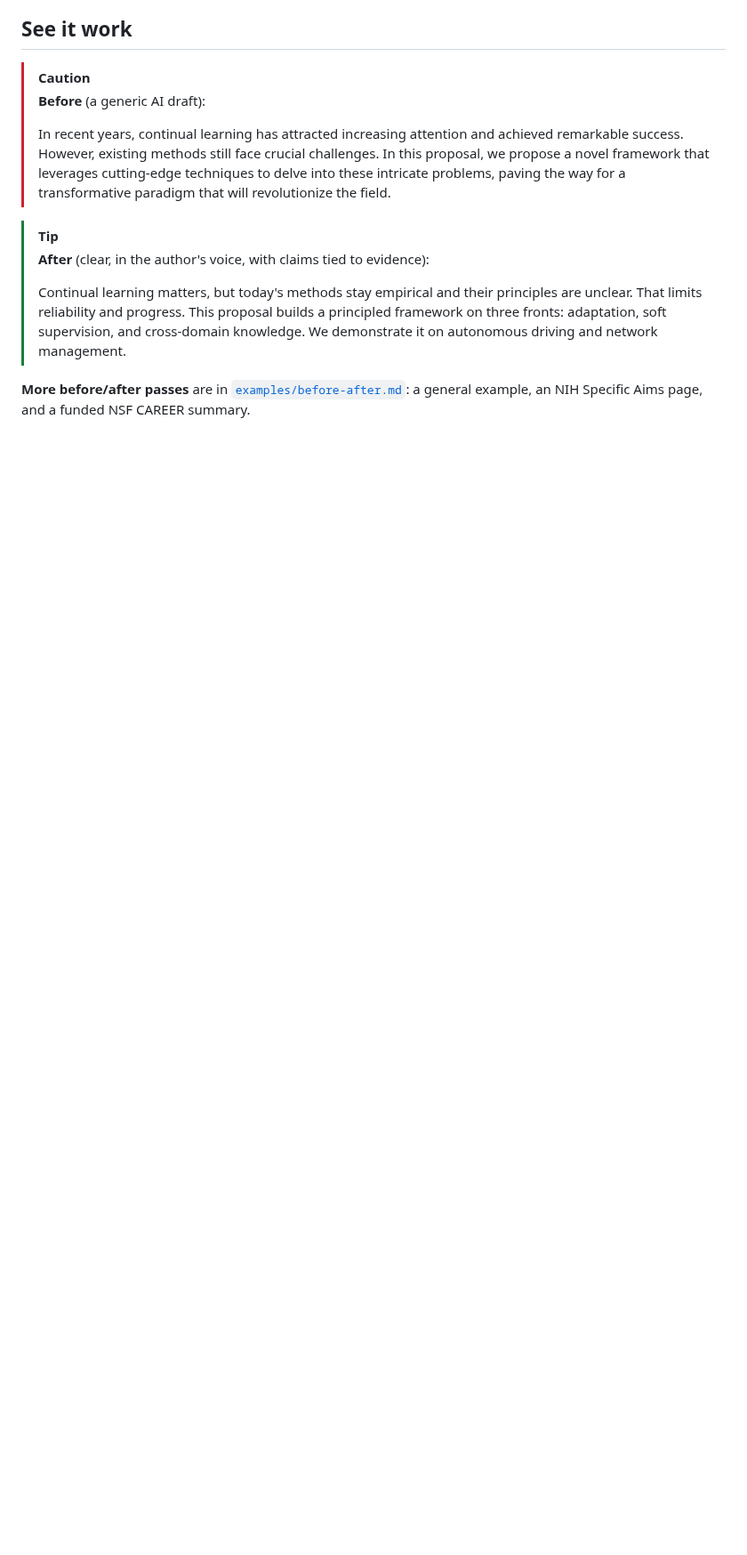
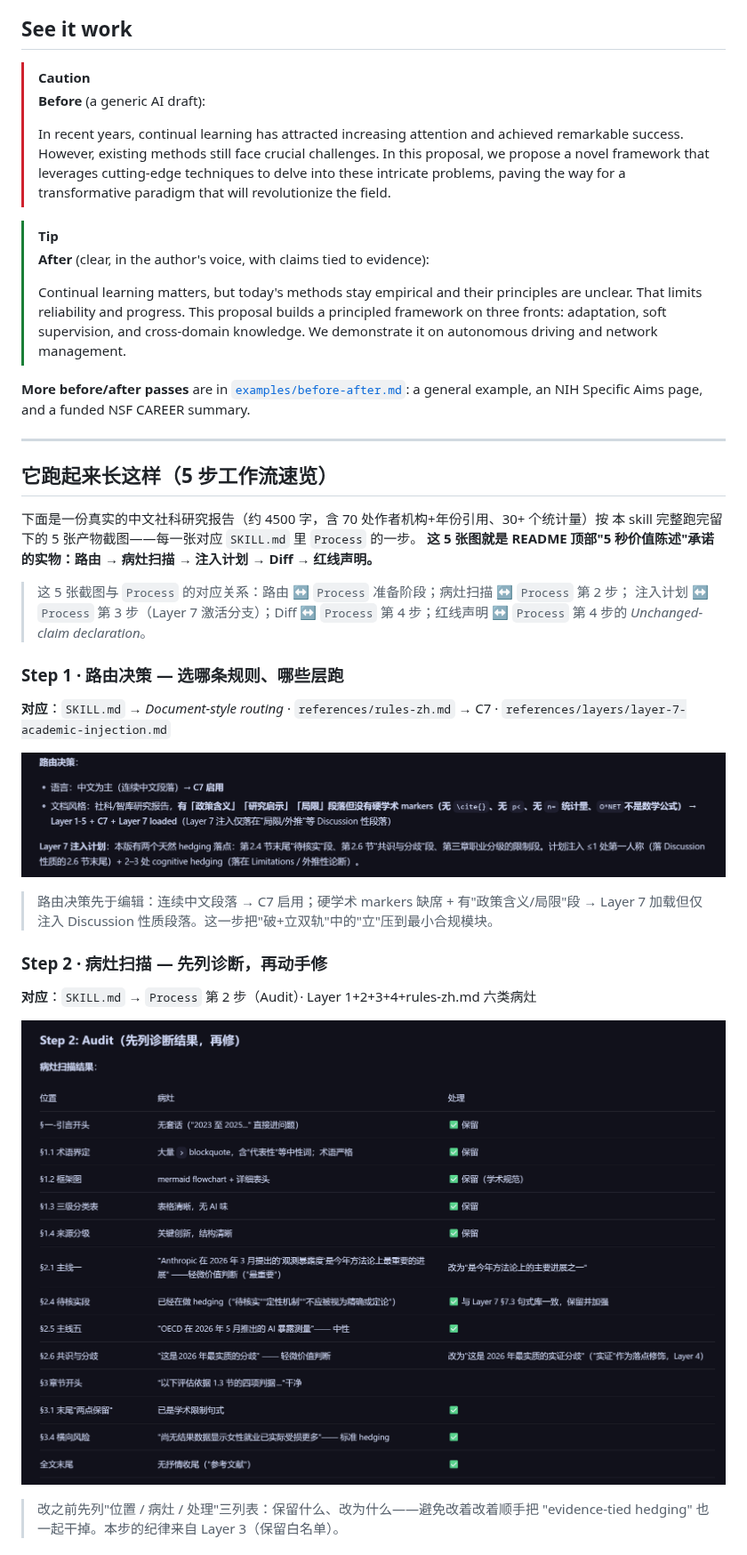
Before and after one commit to jefeerzhang/academic-humanizer-zh, a Markdown page: README.md, the part around one of its changes. Shown at 89% size. GitHub-like rendering; pictures changed too: assets/workflow/01-routing.png (added), assets/workflow/02-audit.png (added); blank space fills up the shorter version.

```diff
--- a/README.md
+++ b/README.md
@@ -62,3 +62,33 @@ disclosure policy of the venue you submit to.
 
 **More before/after passes** are in [`examples/before-after.md`](examples/before-after.md): a general
 example, an NIH Specific Aims page, and a funded NSF CAREER summary.
+
+---
+
+## 它跑起来长这样（5 步工作流速览）
+
+下面是一份真实的中文社科研究报告（约 4500 字，含 70 处作者机构+年份引用、30+ 个统计量）按
+本 skill 完整跑完留下的 5 张产物截图——每一张对应 `SKILL.md` 里 `Process` 的一步。
+**这 5 张图就是 README 顶部"5 秒价值陈述"承诺的实物：路由 → 病灶扫描 → 注入计划 →
+Diff → 红线声明。**
+
+> 这 5 张截图与 `Process` 的对应关系：路由 ↔ `Process` 准备阶段；病灶扫描 ↔ `Process` 第 2 步；
+> 注入计划 ↔ `Process` 第 3 步（Layer 7 激活分支）；Diff ↔ `Process` 第 4 步；红线声明 ↔
+> `Process` 第 4 步的 *Unchanged-claim declaration*。
+
+### Step 1 · 路由决策 — 选哪条规则、哪些层跑
+**对应**：`SKILL.md` → *Document-style routing* · `references/rules-zh.md` → C7 · `references/layers/layer-7-academic-injection.md`
+
+[![Step 1 路由决策](assets/workflow/01-routing.png)](assets/workflow/01-routing.png)
+
+> 路由决策先于编辑：连续中文段落 → C7 启用；硬学术 markers 缺席 + 有"政策含义/局限"段 →
+> Layer 7 加载但仅注入 Discussion 性质段落。这一步把"破+立双轨"中的"立"压到最小合规模块。
+
+### Step 2 · 病灶扫描 — 先列诊断，再动手修
+**对应**：`SKILL.md` → `Process` 第 2 步（Audit）· Layer 1+2+3+4+rules-zh.md 六类病灶
+
+[![Step 2 病灶扫描](assets/workflow/02-audit.png)](assets/workflow/02-audit.png)
+
+> 改之前先列"位置 / 病灶 / 处理"三列表：保留什么、改为什么——避免改着改着顺手把
+> "evidence-tied hedging" 也一起干掉。本步的纪律来自 Layer 3（保留白名单）。
+
```
Also changed, not shown: other parts of README.md (+28 -1 lines), assets/workflow/03-layer7-plan.png (added), assets/workflow/04-diff.png (added), assets/workflow/05-declaration.png (added).
